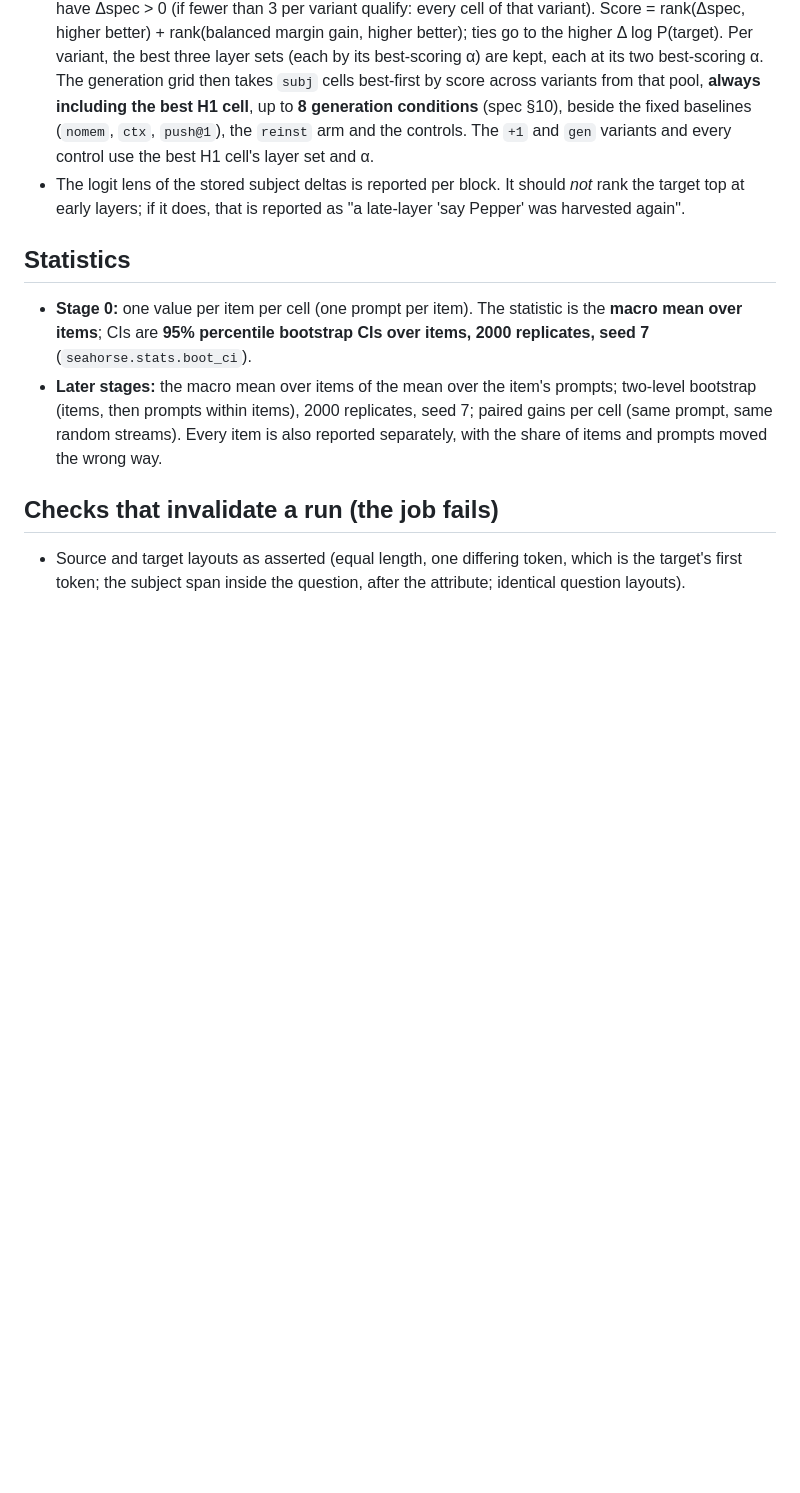
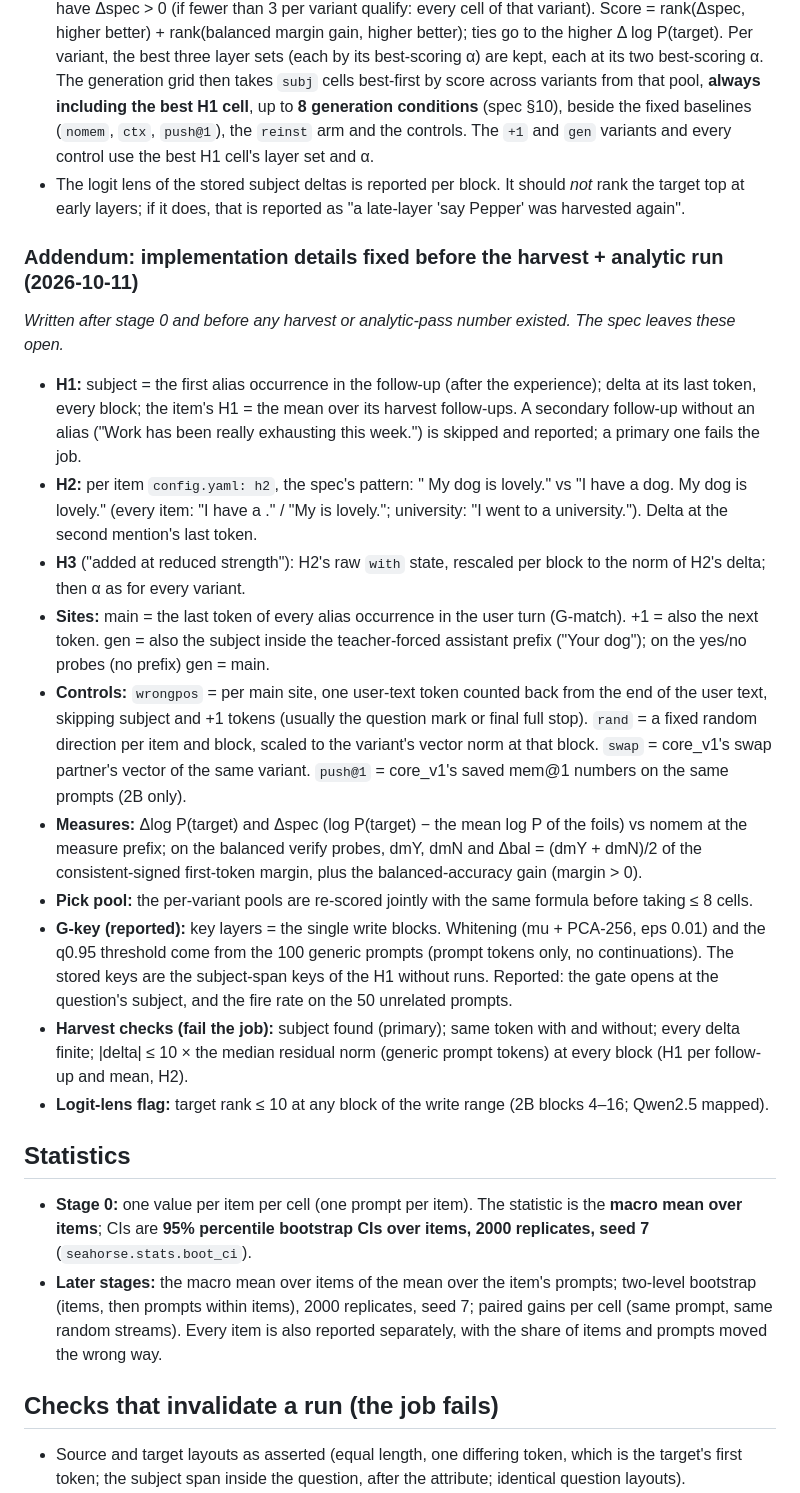
Before and after one commit to vedant-jumle/Seahorse, a Markdown page: experiments/dream_bind/PREREG.md, the part around the change. Rendered like a GitHub page; blank space fills up the shorter version.

Commit message:
dream_bind: PREREG addendum, harvest/analytic details fixed before the run
H1/H2/H3 construction, sites (main/+1/gen), controls (wrongpos/rand/swap/
push@1), measures, joint pick re-scoring, G-key and harvest checks, set
after stage 0 and before any harvest or analytic number existed.

Co-Authored-By: Claude Opus 5.5 <noreply@anthropic.com>

```diff
--- a/experiments/dream_bind/PREREG.md
+++ b/experiments/dream_bind/PREREG.md
@@ -169,6 +169,37 @@ means the cell (block or band; for knockout, window) with the highest mean.
 - The logit lens of the stored subject deltas is reported per block. It should *not* rank the target top
   at early layers; if it does, that is reported as "a late-layer 'say Pepper' was harvested again".
 
+### Addendum: implementation details fixed before the harvest + analytic run (2026-10-11)
+
+*Written after stage 0 and before any harvest or analytic-pass number existed. The spec leaves these open.*
+- **H1:** subject = the first alias occurrence in the follow-up (after the experience); delta at its last token,
+  every block; the item's H1 = the mean over its harvest follow-ups. A secondary follow-up without an alias
+  ("Work has been really exhausting this week.") is skipped and reported; a primary one fails the job.
+- **H2:** per item `config.yaml: h2`, the spec's pattern: "<experience> My dog is lovely." vs "I have a dog. My
+  dog is lovely." (every item: "I have a <subject>." / "My <subject> is lovely."; university: "I went to a
+  university."). Delta at the second mention's last token.
+- **H3** ("added at reduced strength"): H2's raw `with` state, rescaled per block to the norm of H2's delta;
+  then α as for every variant.
+- **Sites:** main = the last token of every alias occurrence in the user turn (G-match). +1 = also the next
+  token. gen = also the subject inside the teacher-forced assistant prefix ("Your dog"); on the yes/no probes
+  (no prefix) gen = main.
+- **Controls:** `wrongpos` = per main site, one user-text token counted back from the end of the user text,
+  skipping subject and +1 tokens (usually the question mark or final full stop). `rand` = a fixed random
+  direction per item and block, scaled to the variant's vector norm at that block. `swap` = core_v1's swap
+  partner's vector of the same variant. `push@1` = core_v1's saved mem@1 numbers on the same prompts (2B only).
+- **Measures:** Δlog P(target) and Δspec (log P(target) − the mean log P of the foils) vs nomem at the measure
+  prefix; on the balanced verify probes, dmY, dmN and Δbal = (dmY + dmN)/2 of the consistent-signed
+  first-token margin, plus the balanced-accuracy gain (margin > 0).
+- **Pick pool:** the per-variant pools are re-scored jointly with the same formula before taking ≤ 8 cells.
+- **G-key (reported):** key layers = the single write blocks. Whitening (mu + PCA-256, eps 0.01) and the
+  q0.95 threshold come from the 100 generic prompts (prompt tokens only, no continuations). The stored keys are
+  the subject-span keys of the H1 without runs. Reported: the gate opens at the question's subject, and the
+  fire rate on the 50 unrelated prompts.
+- **Harvest checks (fail the job):** subject found (primary); same token with and without; every delta
+  finite; |delta| ≤ 10 × the median residual norm (generic prompt tokens) at every block (H1 per follow-up
+  and mean, H2).
+- **Logit-lens flag:** target rank ≤ 10 at any block of the write range (2B blocks 4–16; Qwen2.5 mapped).
+
 ## Statistics
 
 - **Stage 0:** one value per item per cell (one prompt per item). The statistic is the **macro mean over
```
